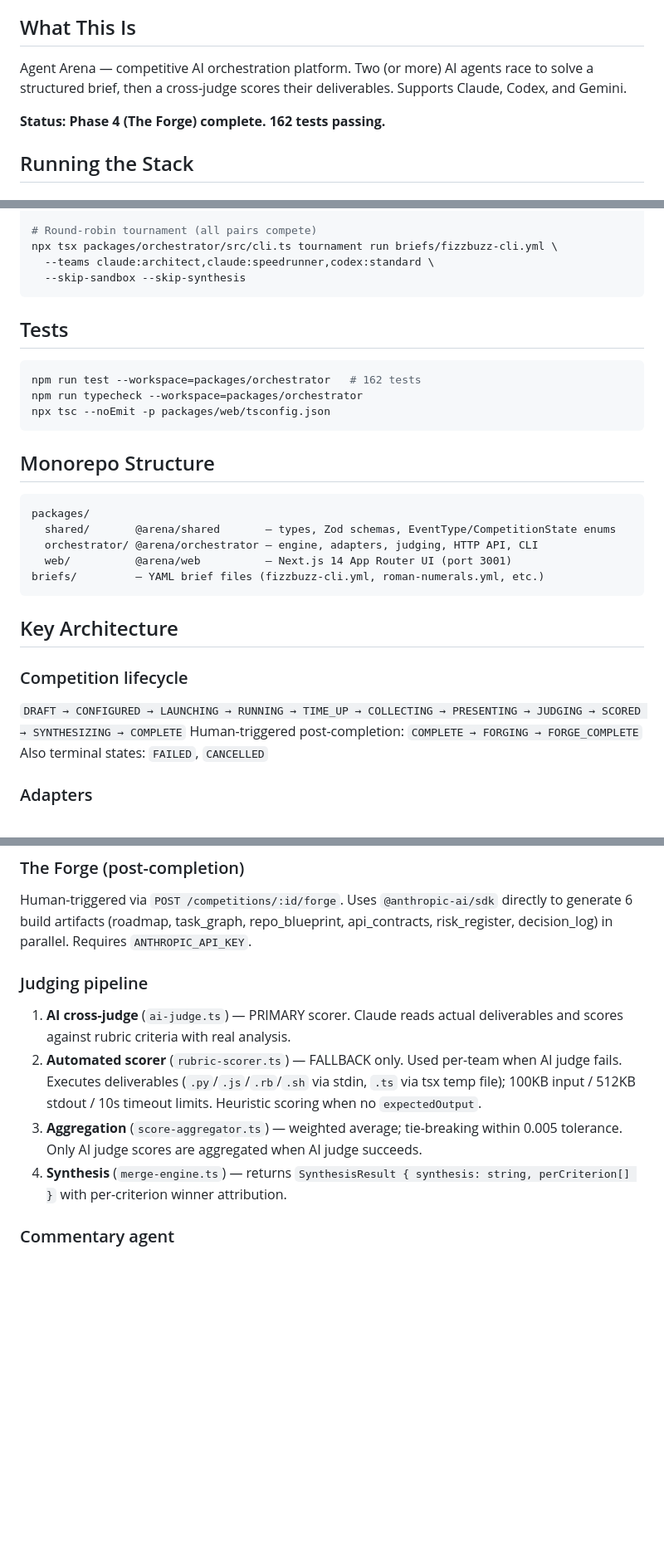
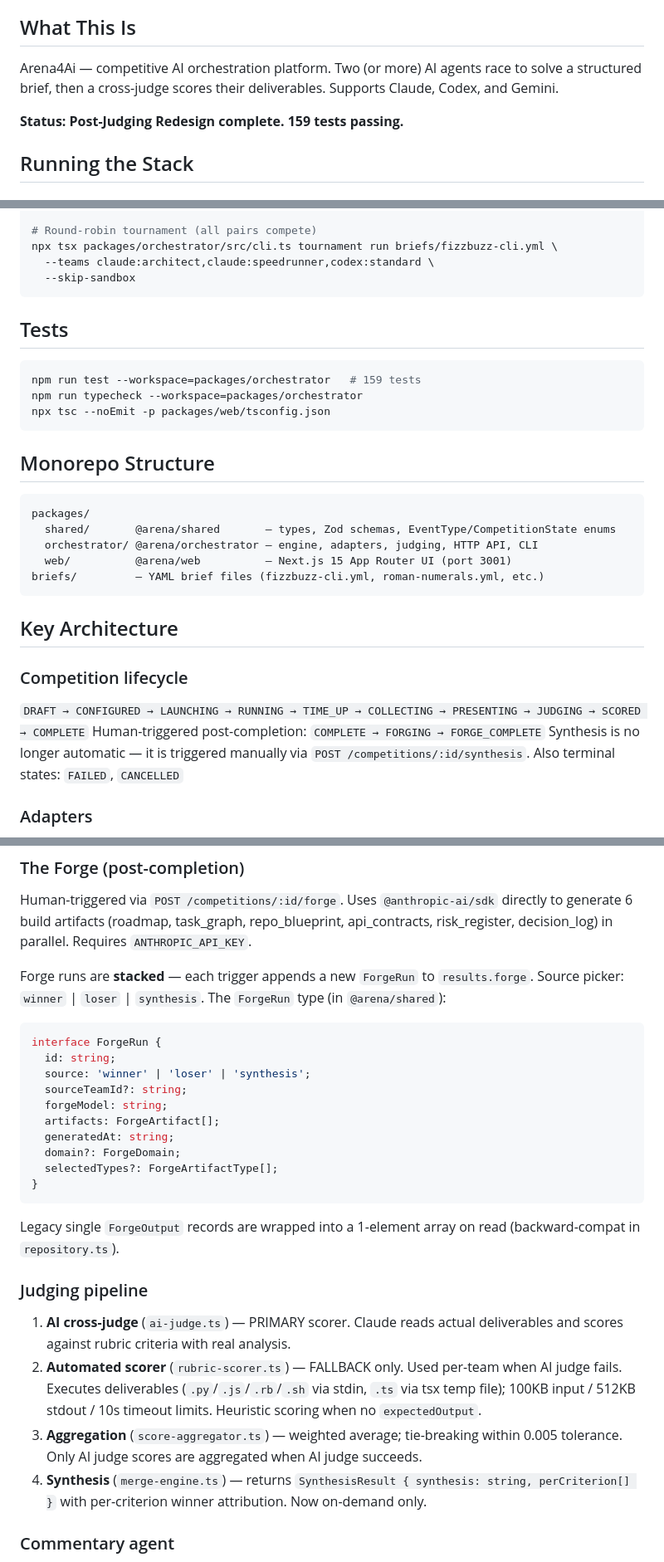
Before and after one commit to kikostefanov-lab/Arena4Ai, a Markdown page: CLAUDE.md, 3 parts joined by grey strips. Shown at 83% size. GitHub-like rendering; blank space fills up the shorter version.

````diff
--- a/CLAUDE.md
+++ b/CLAUDE.md
@@ -4,9 +4,9 @@ This file provides guidance to Claude Code (claude.ai/code) when working with co
 
 ## What This Is
 
-Agent Arena — competitive AI orchestration platform. Two (or more) AI agents race to solve a structured brief, then a cross-judge scores their deliverables. Supports Claude, Codex, and Gemini.
+Arena4Ai — competitive AI orchestration platform. Two (or more) AI agents race to solve a structured brief, then a cross-judge scores their deliverables. Supports Claude, Codex, and Gemini.
 
-**Status: Phase 4 (The Forge) complete. 162 tests passing.**
+**Status: Post-Judging Redesign complete. 159 tests passing.**
 
 ## Running the Stack
 
@@ -45,13 +45,13 @@ npx tsx packages/orchestrator/src/cli.ts run briefs/fizzbuzz-cli.yml \
 # Round-robin tournament (all pairs compete)
 npx tsx packages/orchestrator/src/cli.ts tournament run briefs/fizzbuzz-cli.yml \
   --teams claude:architect,claude:speedrunner,codex:standard \
-  --skip-sandbox --skip-synthesis
+  --skip-sandbox
 ```
 
 ## Tests
 
 ```bash
-npm run test --workspace=packages/orchestrator   # 162 tests
+npm run test --workspace=packages/orchestrator   # 159 tests
 npm run typecheck --workspace=packages/orchestrator
 npx tsc --noEmit -p packages/web/tsconfig.json
 ```
@@ -62,15 +62,16 @@ npx tsc --noEmit -p packages/web/tsconfig.json
 packages/
   shared/       @arena/shared       — types, Zod schemas, EventType/CompetitionState enums
   orchestrator/ @arena/orchestrator — engine, adapters, judging, HTTP API, CLI
-  web/          @arena/web          — Next.js 14 App Router UI (port 3001)
+  web/          @arena/web          — Next.js 15 App Router UI (port 3001)
 briefs/         — YAML brief files (fizzbuzz-cli.yml, roman-numerals.yml, etc.)
 ```
 
 ## Key Architecture
 
 ### Competition lifecycle
-`DRAFT → CONFIGURED → LAUNCHING → RUNNING → TIME_UP → COLLECTING → PRESENTING → JUDGING → SCORED → SYNTHESIZING → COMPLETE`
+`DRAFT → CONFIGURED → LAUNCHING → RUNNING → TIME_UP → COLLECTING → PRESENTING → JUDGING → SCORED → COMPLETE`
 Human-triggered post-completion: `COMPLETE → FORGING → FORGE_COMPLETE`
+Synthesis is no longer automatic — it is triggered manually via `POST /competitions/:id/synthesis`.
 Also terminal states: `FAILED`, `CANCELLED`
 
 ### Adapters
@@ -110,11 +114,26 @@ After collecting deliverables, `presentation-generator.ts` calls Claude (in para
 ### The Forge (post-completion)
 Human-triggered via `POST /competitions/:id/forge`. Uses `@anthropic-ai/sdk` directly to generate 6 build artifacts (roadmap, task_graph, repo_blueprint, api_contracts, risk_register, decision_log) in parallel. Requires `ANTHROPIC_API_KEY`.
 
+Forge runs are **stacked** — each trigger appends a new `ForgeRun` to `results.forge`. Source picker: `winner` | `loser` | `synthesis`. The `ForgeRun` type (in `@arena/shared`):
+```ts
+interface ForgeRun {
+  id: string;
+  source: 'winner' | 'loser' | 'synthesis';
+  sourceTeamId?: string;
+  forgeModel: string;
+  artifacts: ForgeArtifact[];
+  generatedAt: string;
+  domain?: ForgeDomain;
+  selectedTypes?: ForgeArtifactType[];
+}
+```
+Legacy single `ForgeOutput` records are wrapped into a 1-element array on read (backward-compat in `repository.ts`).
+
 ### Judging pipeline
 1. **AI cross-judge** (`ai-judge.ts`) — PRIMARY scorer. Claude reads actual deliverables and scores against rubric criteria with real analysis.
 2. **Automated scorer** (`rubric-scorer.ts`) — FALLBACK only. Used per-team when AI judge fails. Executes deliverables (`.py`/`.js`/`.rb`/`.sh` via stdin, `.ts` via tsx temp file); 100KB input / 512KB stdout / 10s timeout limits. Heuristic scoring when no `expectedOutput`.
 3. **Aggregation** (`score-aggregator.ts`) — weighted average; tie-breaking within 0.005 tolerance. Only AI judge scores are aggregated when AI judge succeeds.
-4. **Synthesis** (`merge-engine.ts`) — returns `SynthesisResult { synthesis: string, perCriterion[] }` with per-criterion winner attribution.
+4. **Synthesis** (`merge-engine.ts`) — returns `SynthesisResult { synthesis: string, perCriterion[] }` with per-criterion winner attribution. Now on-demand only.
 
 ### Commentary agent
 Enable with `--commentary` flag or `commentary: true` in RunOptions. Batches 5 events → Claude generates one witty sentence → emitted as `COMMENTARY` ArenaEvent (gold bar in UI).
````
Also changed, not shown: other parts of CLAUDE.md (+16 -4 lines), README.md (+33 -12 lines).
